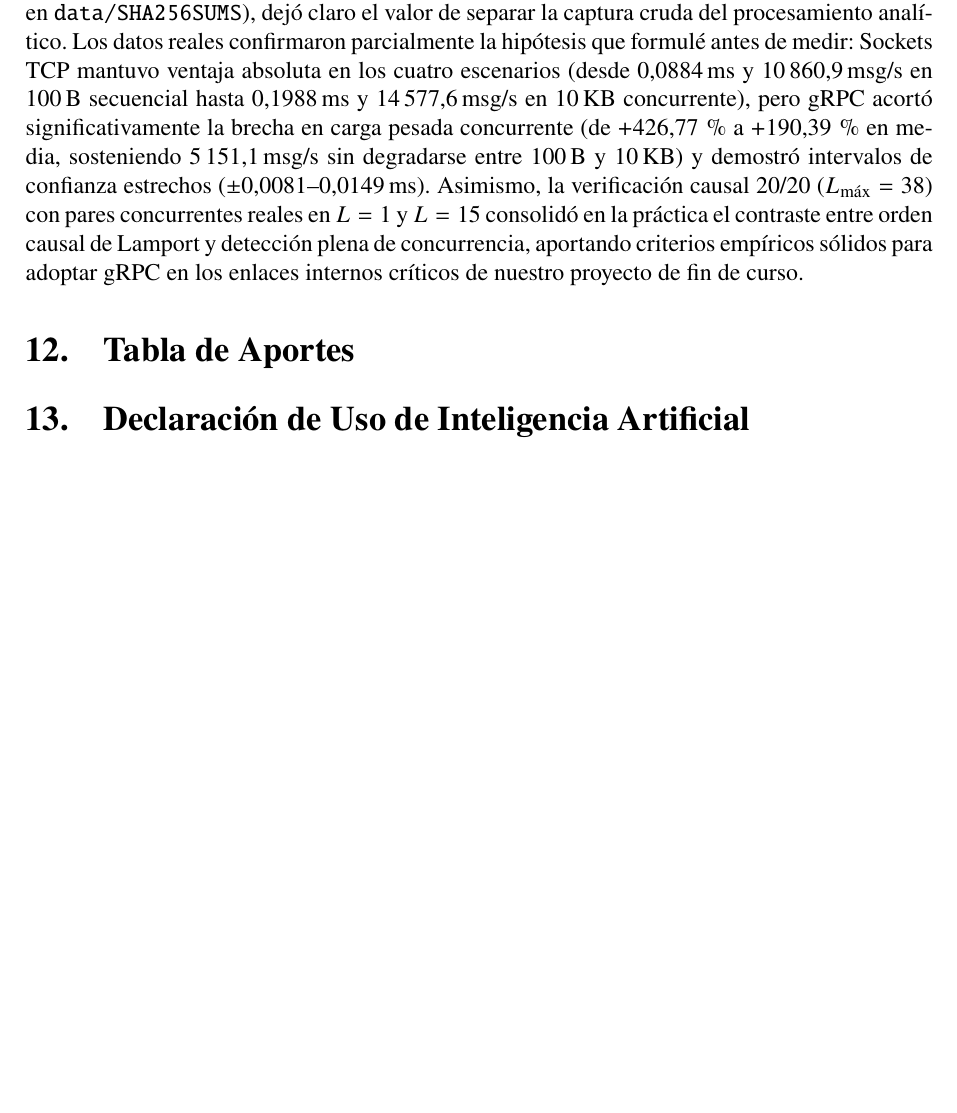
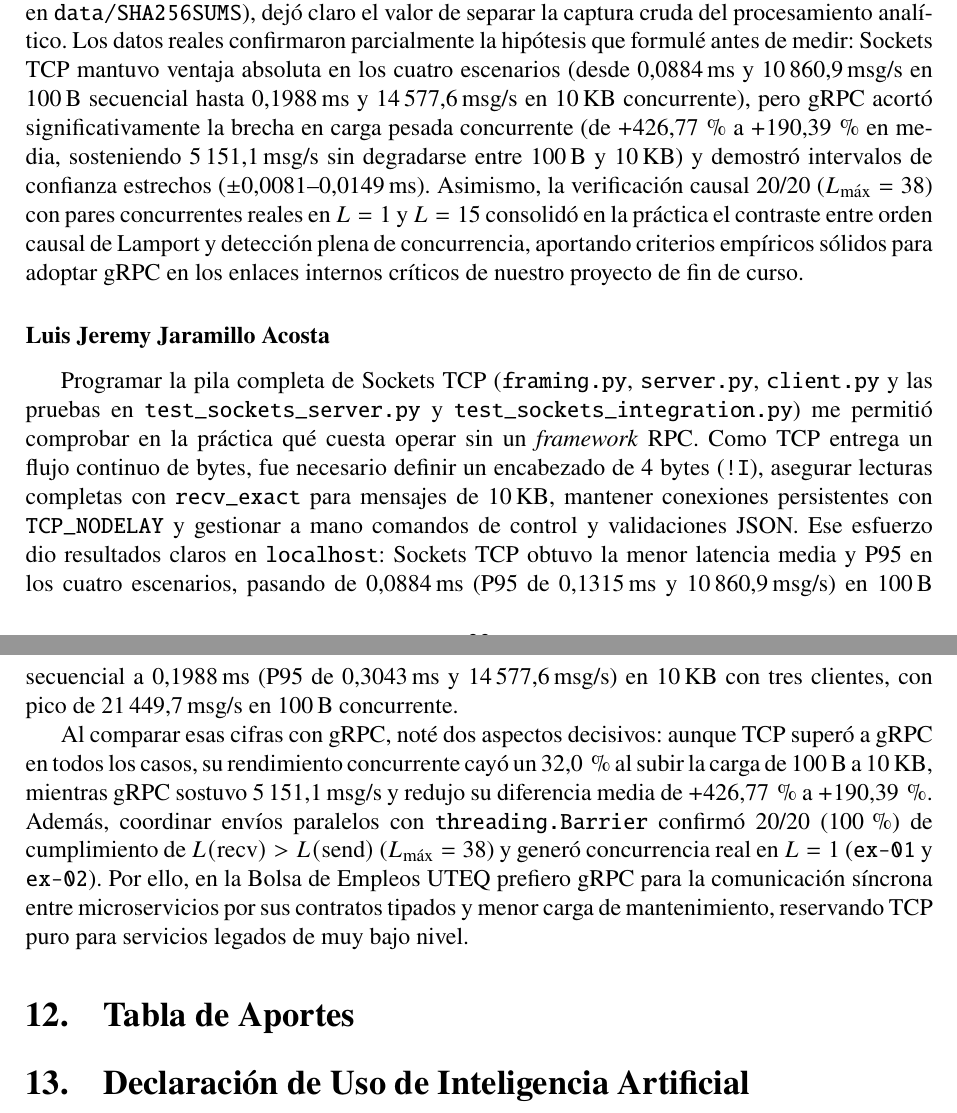
Before and after one commit to Heiner-ZZZ/GA-SUM-02-PE-U1-Comunicaci-n-entre-Procesos-Distribuidos-con-gRPC-y-Sockets-TCP, a LaTeX document (docs/main.tex): part of page 23 of 25 before the commit and two parts of pages 23 and 24 of 26 after it, the two joined at a grey line, cut so that both start at the same text, the shorter picture padded with empty space. Compiled offline with pdfLaTeX.

Commit message:
docs(latex): agregar conclusion individual de Jaramillo en docs/main.tex

```diff
--- a/docs/main.tex
+++ b/docs/main.tex
@@ -644,7 +644,14 @@ Por otro lado, auditar los 40 eventos reales por mecanismo confirmó un 100\,\%
 
 Implementar el motor estadístico (\texttt{analysis/metrics.py}) con validación estricta de esquemas CSV, descarte automático del calentamiento, cálculo de P95 e intervalos de confianza al 95\,\% y generación reproducible de tablas \texttt{booktabs}, junto con ejecutar la corrida oficial sobre \texttt{DESKTOP-OSLA9DF} (4\,800 muestras y 40 eventos por mecanismo, sellados con 7/7 sumas válidas en \texttt{data/SHA256SUMS}), dejó claro el valor de separar la captura cruda del procesamiento analítico. Los datos reales confirmaron parcialmente la hipótesis que formulé antes de medir: Sockets TCP mantuvo ventaja absoluta en los cuatro escenarios (desde 0,0884\,ms y 10\,860,9\,msg/s en 100\,B secuencial hasta 0,1988\,ms y 14\,577,6\,msg/s en 10\,KB concurrente), pero gRPC acortó significativamente la brecha en carga pesada concurrente (de $+$426,77\,\% a $+$190,39\,\% en media, sosteniendo 5\,151,1\,msg/s sin degradarse entre 100\,B y 10\,KB) y demostró intervalos de confianza estrechos ($\pm$0,0081--0,0149\,ms). Asimismo, la verificación causal 20/20 ($L_{\max}=38$) con pares concurrentes reales en $L=1$ y $L=15$ consolidó en la práctica el contraste entre orden causal de Lamport y detección plena de concurrencia, aportando criterios empíricos sólidos para adoptar gRPC en los enlaces internos críticos de nuestro proyecto de fin de curso.
 
-% PENDIENTE: agregar conclusiones individuales de Luis Jeremy Jaramillo Acosta y Kenny Isaías España Vera.
+\subsubsection*{Luis Jeremy Jaramillo Acosta}
+\addcontentsline{toc}{subsubsection}{Luis Jeremy Jaramillo Acosta}
+
+Programar la pila completa de Sockets TCP (\texttt{framing.py}, \texttt{server.py}, \texttt{client.py} y las pruebas en \texttt{test\_sockets\_server.py} y \texttt{test\_sockets\_integration.py}) me permitió comprobar en la práctica qué cuesta operar sin un \emph{framework} RPC. Como TCP entrega un flujo continuo de bytes, fue necesario definir un encabezado de 4 bytes (\texttt{!I}), asegurar lecturas completas con \texttt{recv\_exact} para mensajes de 10\,KB, mantener conexiones persistentes con \texttt{TCP\_NODELAY} y gestionar a mano comandos de control y validaciones JSON. Ese esfuerzo dio resultados claros en \texttt{localhost}: Sockets TCP obtuvo la menor latencia media y P95 en los cuatro escenarios, pasando de 0,0884\,ms (P95 de 0,1315\,ms y 10\,860,9\,msg/s) en 100\,B secuencial a 0,1988\,ms (P95 de 0,3043\,ms y 14\,577,6\,msg/s) en 10\,KB con tres clientes, con pico de 21\,449,7\,msg/s en 100\,B concurrente.
+
+Al comparar esas cifras con gRPC, noté dos aspectos decisivos: aunque TCP superó a gRPC en todos los casos, su rendimiento concurrente cayó un 32,0\,\% al subir la carga de 100\,B a 10\,KB, mientras gRPC sostuvo 5\,151,1\,msg/s y redujo su diferencia media de $+$426,77\,\% a $+$190,39\,\%. Además, coordinar envíos paralelos con \texttt{threading.Barrier} confirmó 20/20 (100\,\%) de cumplimiento de $L(\mathrm{recv}) > L(\mathrm{send})$ ($L_{\max}=38$) y generó concurrencia real en $L=1$ (\texttt{ex-01} y \texttt{ex-02}). Por ello, en la Bolsa de Empleos UTEQ prefiero gRPC para la comunicación síncrona entre microservicios por sus contratos tipados y menor carga de mantenimiento, reservando TCP puro para servicios legados de muy bajo nivel.
+
+% PENDIENTE: agregar conclusión individual de Kenny Isaías España Vera.
 
 % ======================================================================
 % PENDIENTE: completar en este mismo archivo
```
